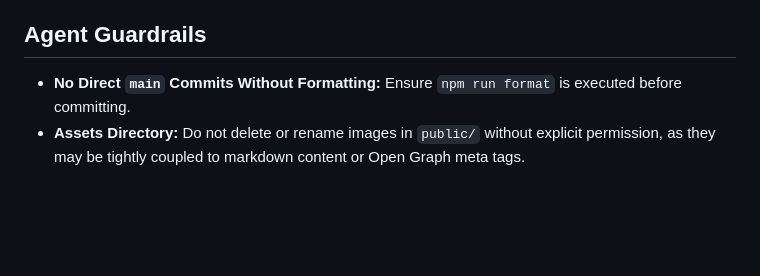
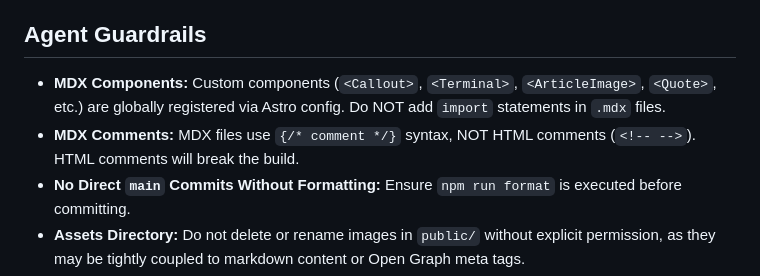
Before and after one commit to jose-almir/jose-almir.github.io, a Markdown page: .agents/AGENTS.md, the part around the change. Drawn GitHub-style; blank space fills up the shorter version.

Commit message:
docs(agents): update AGENTS.md with MDX guardrails

```diff
--- a/.agents/AGENTS.md
+++ b/.agents/AGENTS.md
@@ -88,6 +88,8 @@ The core guiding principle for this project is "Less is More". When creating com
 
 ## Agent Guardrails
 
+- **MDX Components:** Custom components (`<Callout>`, `<Terminal>`, `<ArticleImage>`, `<Quote>`, etc.) are globally registered via Astro config. Do NOT add `import` statements in `.mdx` files.
+- **MDX Comments:** MDX files use `{/* comment */}` syntax, NOT HTML comments (`<!-- -->`). HTML comments will break the build.
 - **No Direct `main` Commits Without Formatting:** Ensure `npm run format` is executed before committing.
 - **Assets Directory:** Do not delete or rename images in `public/` without explicit permission, as they may be tightly coupled to markdown content or Open Graph meta tags.
 - **Configuration Modesty:** Avoid installing new massive dependencies (like heavy UI libraries) unless explicitly requested. Prefer Tailwind CSS classes and lightweight Astro components.
```
